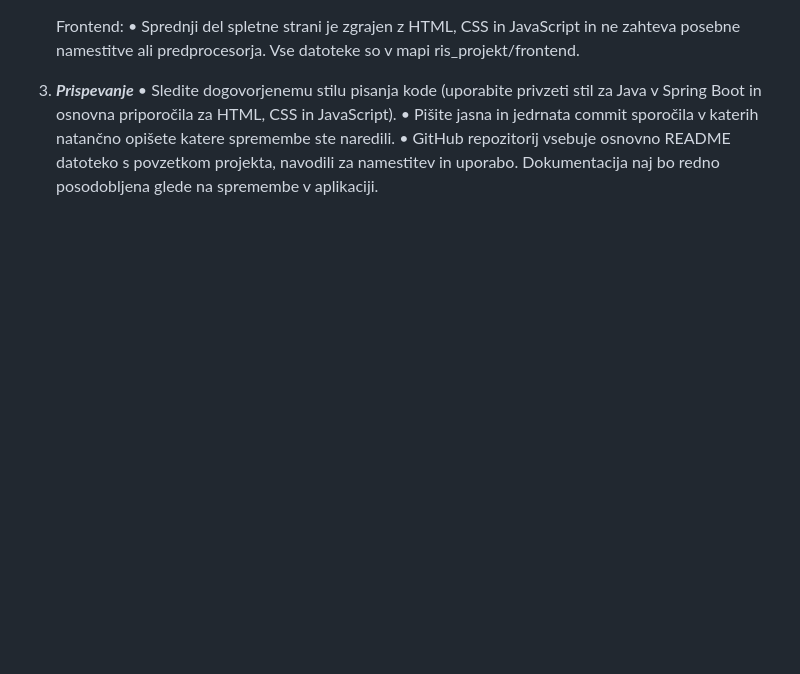
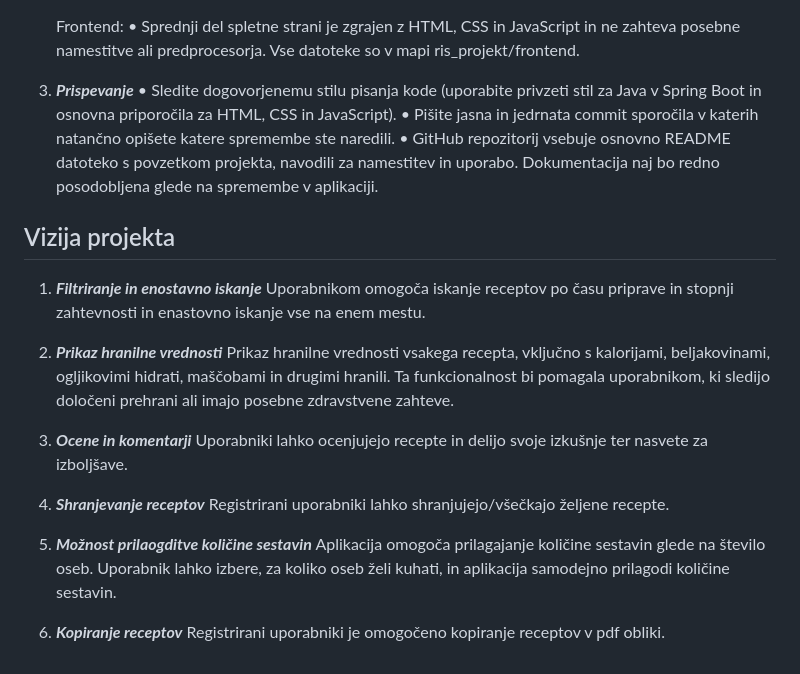
Before and after one commit to woooooah/ris_projekt, a Markdown page: README.md, the part around the change. GitHub-like rendering; blank space fills up the shorter version.

Commit message:
Dodajanje vizije projekta

```diff
--- a/README.md
+++ b/README.md
@@ -104,6 +104,24 @@
     •	Pišite jasna in jedrnata commit sporočila v katerih natančno opišete katere spremembe ste naredili.
     •	GitHub repozitorij vsebuje osnovno README datoteko s povzetkom projekta, navodili za namestitev in uporabo. Dokumentacija naj bo redno posodobljena glede na spremembe v aplikaciji.
 
+## Vizija projekta
+1. ***Filtriranje in enostavno iskanje***
+    Uporabnikom omogoča iskanje receptov po času priprave in stopnji zahtevnosti in enastovno iskanje vse na enem mestu.
+
+2. ***Prikaz hranilne vrednosti***
+    Prikaz hranilne vrednosti vsakega recepta, vključno s kalorijami, beljakovinami, ogljikovimi hidrati, maščobami in drugimi hranili. Ta funkcionalnost bi pomagala uporabnikom, ki sledijo določeni prehrani ali imajo posebne zdravstvene zahteve.
+
+3. ***Ocene in komentarji***
+    Uporabniki lahko ocenjujejo recepte in delijo svoje izkušnje ter nasvete za izboljšave.
+
+4. ***Shranjevanje receptov***
+    Registrirani uporabniki lahko shranjujejo/všečkajo željene recepte.
+
+5. ***Možnost prilaogditve količine sestavin***
+    Aplikacija omogoča prilagajanje količine sestavin glede na število oseb. Uporabnik lahko izbere, za koliko oseb želi kuhati, in aplikacija samodejno prilagodi količine sestavin.
+
+6. ***Kopiranje receptov***
+    Registrirani uporabniki je omogočeno kopiranje receptov v pdf obliki.
 
 
 
```
